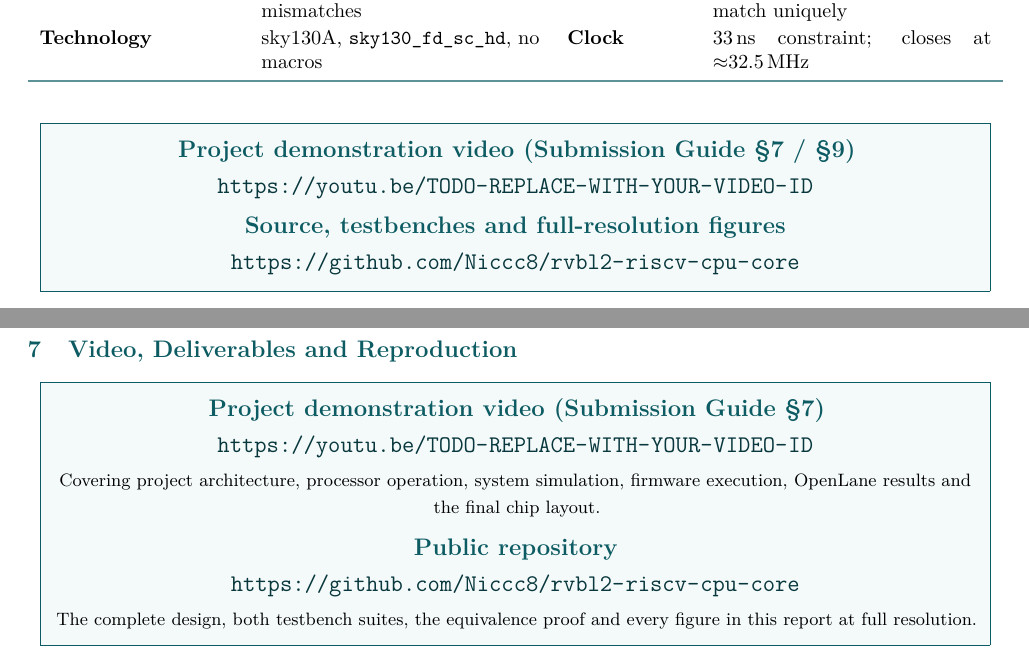
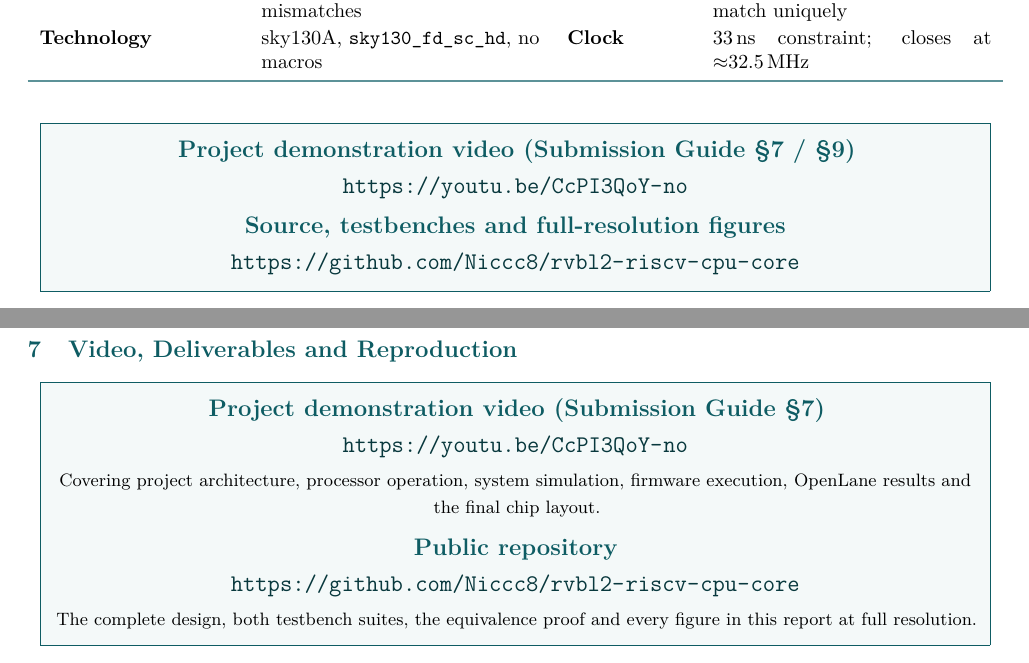
Before and after one commit to Niccc8/rvbl2-riscv-cpu-core, a LaTeX document (report/RVBL2_ChampionCHIP_Report.tex): two parts of pages 1 and 19 of 20, joined at a grey line, cut so that both start at the same text. Compiled offline with pdfLaTeX.

Commit message:
Set the demonstration video URL
Submission Guide sections 7 and 9 both require the video URL to appear in the
report. It is now on the title page and in section 6, as a clickable link, and
the README's section 9 checklist links it too.

All three links in the report are live: the video, the repository, and the
full-resolution architecture diagram under Figure 5. No placeholder text
remains in any tracked file.

```diff
--- a/report/RVBL2_ChampionCHIP_Report.tex
+++ b/report/RVBL2_ChampionCHIP_Report.tex
@@ -143,7 +143,7 @@
 % ******************** THE TWO THINGS YOU MUST EDIT ***************************
 % 1. The demonstration video. Submission Guide sections 7 and 9 both require
 %    this URL in the report. Printed on the title page and again in section 6.
-\newcommand{\videourl}{https://youtu.be/TODO-REPLACE-WITH-YOUR-VIDEO-ID}
+\newcommand{\videourl}{https://youtu.be/CcPI3QoY-no}
 %
 % 2. The public repository. Printed beside the video URL, and used to build a
 %    direct link to the full-resolution architecture diagram under Figure 5.
```
Also changed, not shown: README.md, report/RVBL2_ChampionCHIP_Report.tex (4 more changed lines), 1 other file.
